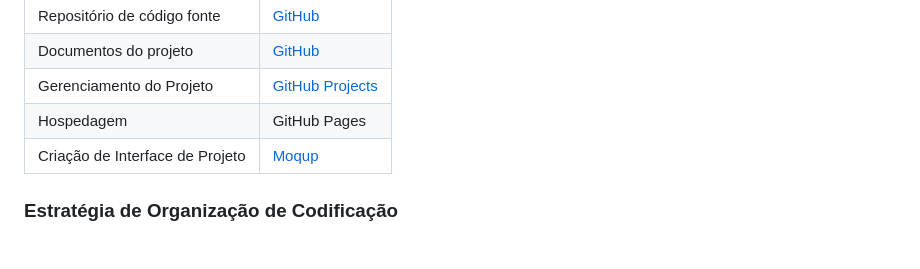
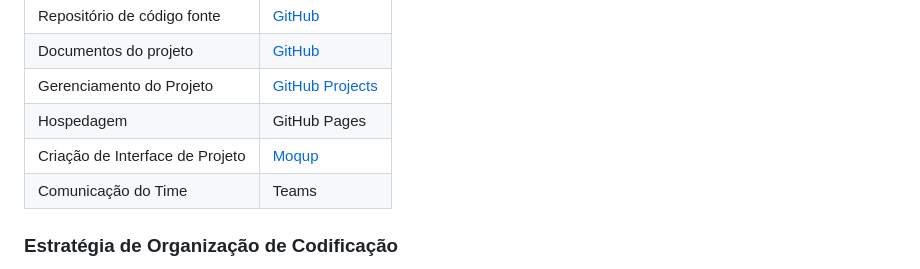
Before and after one commit to ICEI-PUC-Minas-PMV-ADS/pmv-ads-2023-2-e1-proj-web-t6-calculadorarescisao, a Markdown page: documentos/03-Metodologia.md, the part around the change. Rendered like a GitHub page.

Commit message:
Ferramenta de comunicação do time

```diff
--- a/documentos/03-Metodologia.md
+++ b/documentos/03-Metodologia.md
@@ -69,6 +69,7 @@ Os artefatos do projeto são desenvolvidos a partir de diversas plataformas e a
 | Gerenciamento do Projeto            | [GitHub Projects](https://github.com/orgs/ICEI-PUC-Minas-PMV-ADS/projects/618) |
 | Hospedagem                          | GitHub Pages |
 |Criação de Interface de Projeto|[Moqup](https://moqups.com/)|
+|Comunicação do Time| Teams|
 
 
 ### Estratégia de Organização de Codificação
```
